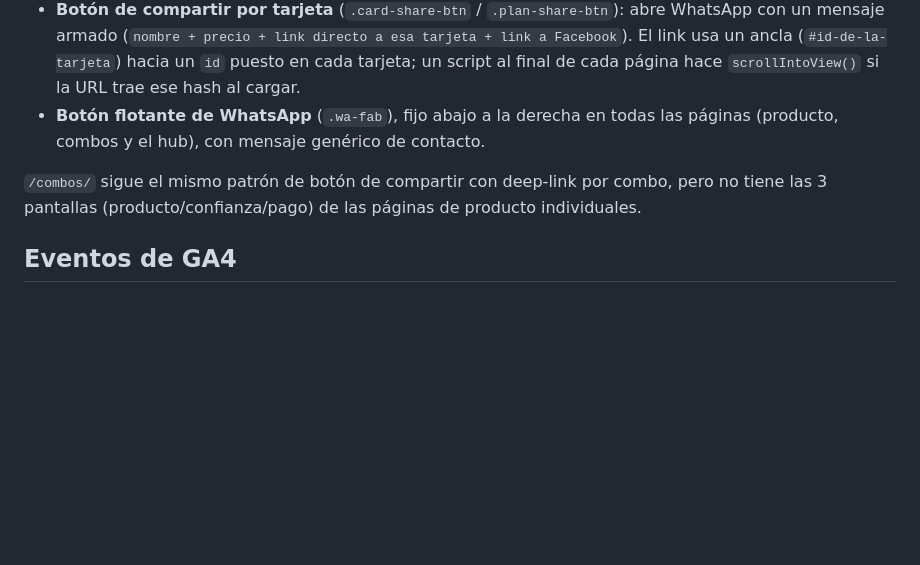
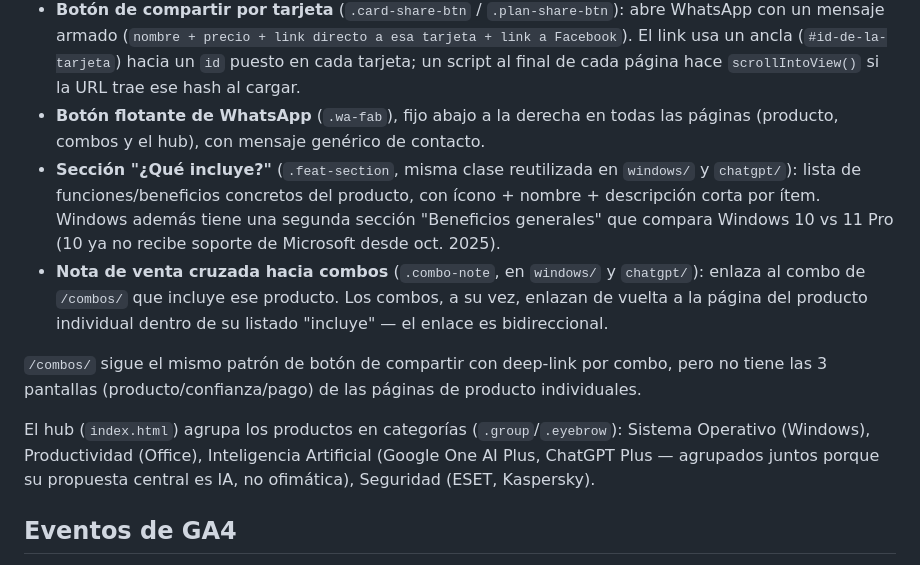
Before and after one commit to JNxKeys/JNxKeys.github.io, a Markdown page: README.md, the part around one of its changes. Drawn GitHub-style; blank space fills up the shorter version.

```diff
--- a/README.md
+++ b/README.md
@@ -29,8 +30,12 @@ Las páginas de producto activas (`windows/`, `eset/`, `google one/`, `kaspersky
 - **Botón "Pedir por WhatsApp" por tarjeta de producto/plan** (`.card-wa-btn` / `.plan-wa-btn`): cada tarjeta arma su propio mensaje de WhatsApp con el nombre del producto/plan específico (no un mensaje genérico). En Google One, además, el precio Mensual/Anual (u otra duración) es seleccionable — el botón toma el texto y precio de la opción marcada.
 - **Botón de compartir por tarjeta** (`.card-share-btn` / `.plan-share-btn`): abre WhatsApp con un mensaje armado (`nombre + precio + link directo a esa tarjeta + link a Facebook`). El link usa un ancla (`#id-de-la-tarjeta`) hacia un `id` puesto en cada tarjeta; un script al final de cada página hace `scrollIntoView()` si la URL trae ese hash al cargar.
 - **Botón flotante de WhatsApp** (`.wa-fab`), fijo abajo a la derecha en todas las páginas (producto, combos y el hub), con mensaje genérico de contacto.
+- **Sección "¿Qué incluye?"** (`.feat-section`, misma clase reutilizada en `windows/` y `chatgpt/`): lista de funciones/beneficios concretos del producto, con ícono + nombre + descripción corta por ítem. Windows además tiene una segunda sección "Beneficios generales" que compara Windows 10 vs 11 Pro (10 ya no recibe soporte de Microsoft desde oct. 2025).
+- **Nota de venta cruzada hacia combos** (`.combo-note`, en `windows/` y `chatgpt/`): enlaza al combo de `/combos/` que incluye ese producto. Los combos, a su vez, enlazan de vuelta a la página del producto individual dentro de su listado "incluye" — el enlace es bidireccional.
 
 `/combos/` sigue el mismo patrón de botón de compartir con deep-link por combo, pero no tiene las 3 pantallas (producto/confianza/pago) de las páginas de producto individuales.
+
+El hub (`index.html`) agrupa los productos en categorías (`.group`/`.eyebrow`): Sistema Operativo (Windows), Productividad (Office), Inteligencia Artificial (Google One AI Plus, ChatGPT Plus — agrupados juntos porque su propuesta central es IA, no ofimática), Seguridad (ESET, Kaspersky).
 
 ## Eventos de GA4
 
```
Also changed, not shown: other parts of README.md (+6 -4 lines).
